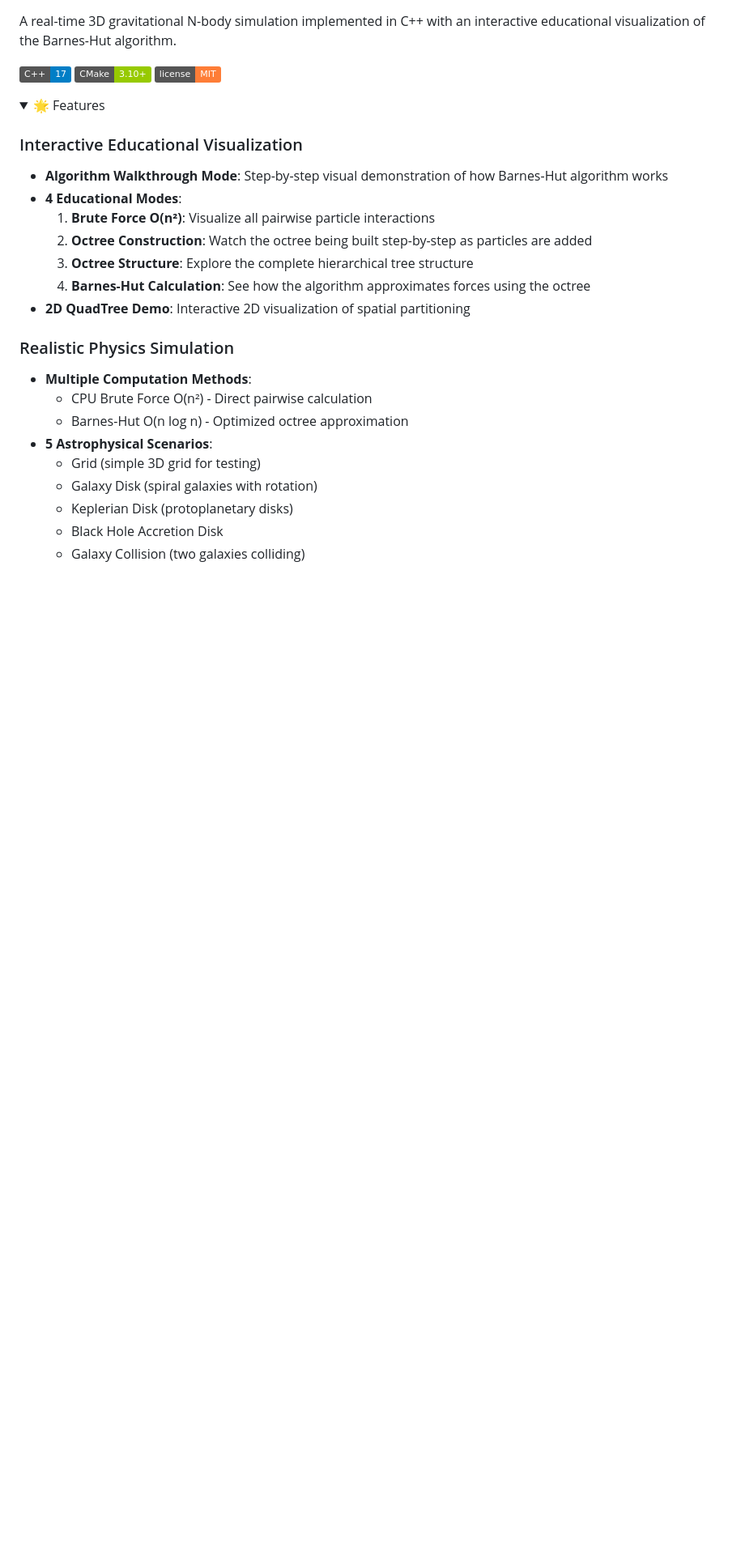
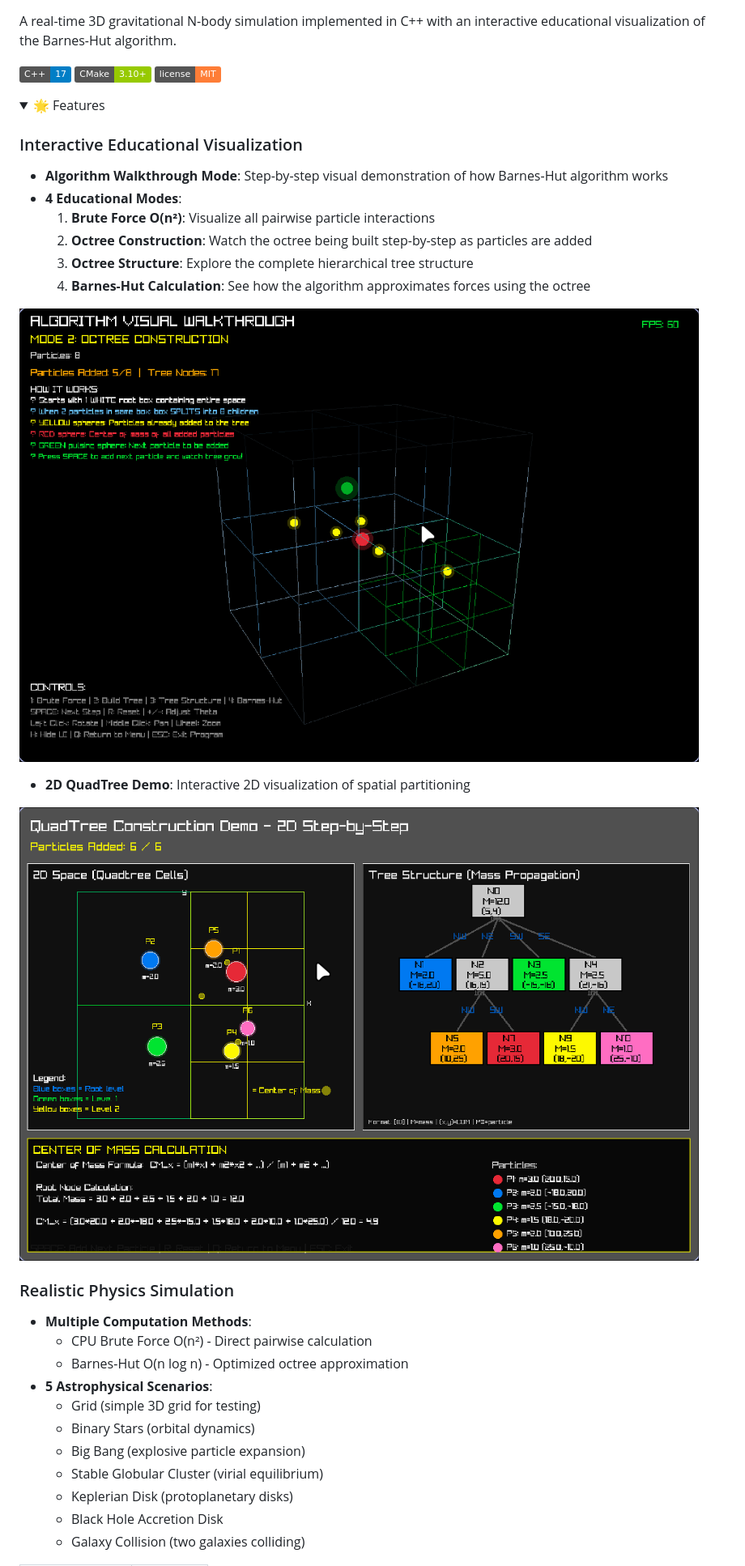
Before and after one commit to Mah-diaa/N-Body-simulation, a Markdown page: README.md, the part around the change printed below. Shown: that part at 81% size. Rendered like a GitHub page; pictures changed too: assets/screenshots/2D_demo.png (added), assets/screenshots/3D_demo.png (added); badges without logos; blank space fills up the shorter version.

Commit message:
Add visual assets and update README with screenshots and GIFs

```diff
--- a/README.md
+++ b/README.md
@@ -16,7 +16,12 @@ A real-time 3D gravitational N-body simulation implemented in C++ with an intera
   2. **Octree Construction**: Watch the octree being built step-by-step as particles are added
   3. **Octree Structure**: Explore the complete hierarchical tree structure
   4. **Barnes-Hut Calculation**: See how the algorithm approximates forces using the octree
+
+![3D Octree Demo](assets/screenshots/3D_demo.png)
+
 - **2D QuadTree Demo**: Interactive 2D visualization of spatial partitioning
+
+![2D QuadTree Demo](assets/screenshots/2D_demo.png)
 
 ### Realistic Physics Simulation
 - **Multiple Computation Methods**:
@@ -24,7 +29,9 @@ A real-time 3D gravitational N-body simulation implemented in C++ with an intera
   - Barnes-Hut O(n log n) - Optimized octree approximation
 - **5 Astrophysical Scenarios**:
   - Grid (simple 3D grid for testing)
-  - Galaxy Disk (spiral galaxies with rotation)
+  - Binary Stars (orbital dynamics)
+  - Big Bang (explosive particle expansion)
+  - Stable Globular Cluster (virial equilibrium)
   - Keplerian Disk (protoplanetary disks)
   - Black Hole Accretion Disk
   - Galaxy Collision (two galaxies colliding)
```
Also changed, not shown: other parts of README.md (+4 -0 lines), 17 other files.
